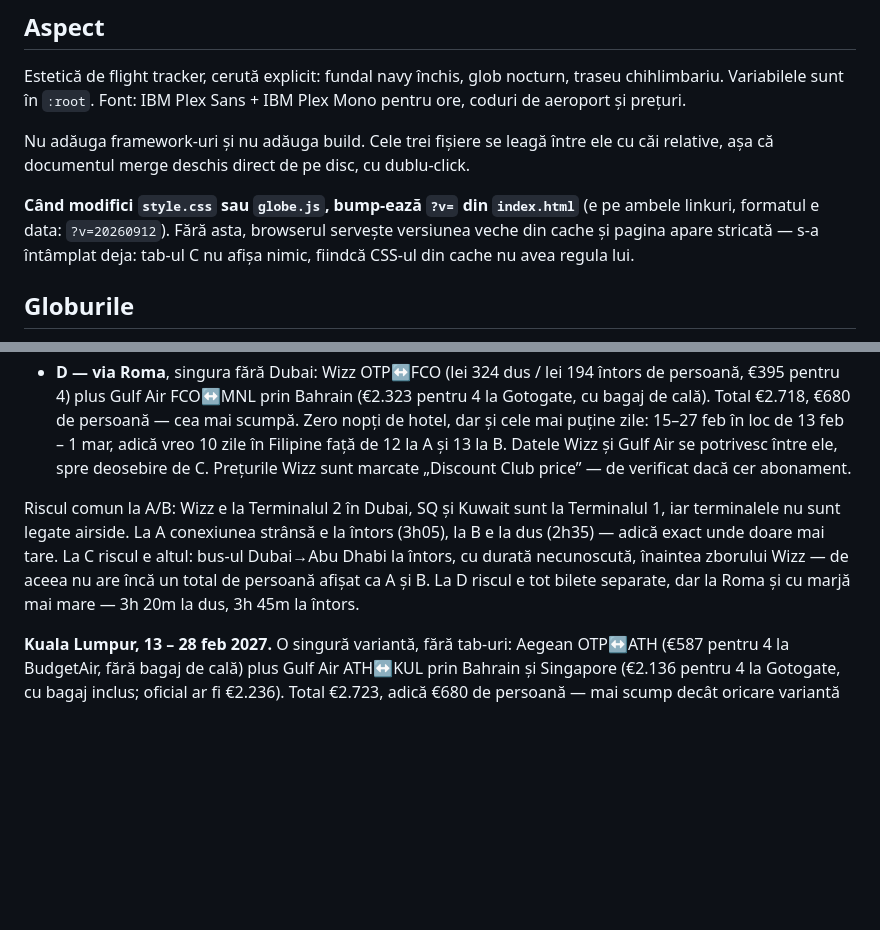
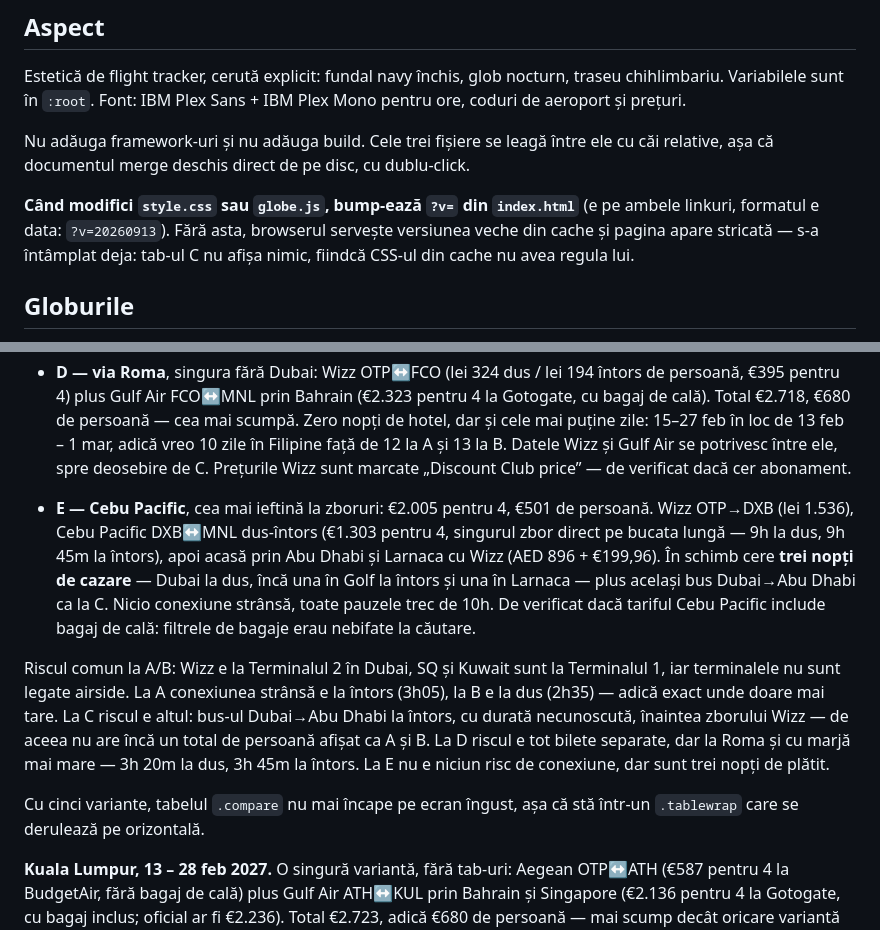
Before and after one commit to gaabi16/holiday-feb-2027, a Markdown page: CLAUDE.md, 2 parts joined by grey strips. Drawn GitHub-style; blank space fills up the shorter version.

Commit message:
Document Manila variant E

```diff
--- a/CLAUDE.md
+++ b/CLAUDE.md
@@ -41,7 +41,7 @@ Nu adăuga framework-uri și nu adăuga build. Cele trei fișiere se leagă înt
 relative, așa că documentul merge deschis direct de pe disc, cu dublu-click.
 
 **Când modifici `style.css` sau `globe.js`, bump-ează `?v=` din `index.html`** (e pe
-ambele linkuri, formatul e data: `?v=20260912`). Fără asta, browserul servește versiunea
+ambele linkuri, formatul e data: `?v=20260913`). Fără asta, browserul servește versiunea
 veche din cache și pagina apare stricată — s-a întâmplat deja: tab-ul C nu afișa nimic,
 fiindcă CSS-ul din cache nu avea regula lui.
 
@@ -130,12 +130,24 @@ persoană). Diferă doar Dubai↔Manila:
   ele, spre deosebire de C. Prețurile Wizz sunt marcate „Discount Club price” — de
   verificat dacă cer abonament.
 
+- **E — Cebu Pacific**, cea mai ieftină la zboruri: €2.005 pentru 4, €501 de persoană.
+  Wizz OTP→DXB (lei 1.536), Cebu Pacific DXB↔MNL dus-întors (€1.303 pentru 4, singurul zbor
+  direct pe bucata lungă — 9h la dus, 9h 45m la întors), apoi acasă prin Abu Dhabi și
+  Larnaca cu Wizz (AED 896 + €199,96). În schimb cere **trei nopți de cazare** — Dubai la
+  dus, încă una în Golf la întors și una în Larnaca — plus același bus Dubai→Abu Dhabi ca
+  la C. Nicio conexiune strânsă, toate pauzele trec de 10h. De verificat dacă tariful Cebu
+  Pacific include bagaj de cală: filtrele de bagaje erau nebifate la căutare.
+
 Riscul comun la A/B: Wizz e la Terminalul 2 în Dubai, SQ și Kuwait sunt la Terminalul 1,
 iar terminalele nu sunt legate airside. La A conexiunea strânsă e la întors (3h05), la B e
 la dus (2h35) — adică exact unde doare mai tare. La C riscul e altul: bus-ul Dubai→Abu
 Dhabi la întors, cu durată necunoscută, înaintea zborului Wizz — de aceea nu are încă un
 total de persoană afișat ca A și B. La D riscul e tot bilete separate, dar la Roma și cu
-marjă mai mare — 3h 20m la dus, 3h 45m la întors.
+marjă mai mare — 3h 20m la dus, 3h 45m la întors. La E nu e niciun risc de conexiune, dar
+sunt trei nopți de plătit.
+
+Cu cinci variante, tabelul `.compare` nu mai încape pe ecran îngust, așa că stă într-un
+`.tablewrap` care se derulează pe orizontală.
 
 **Kuala Lumpur, 13 – 28 feb 2027.** O singură variantă, fără tab-uri: Aegean OTP↔ATH
 (€587 pentru 4 la BudgetAir, fără bagaj de cală) plus Gulf Air ATH↔KUL prin Bahrain și
```
